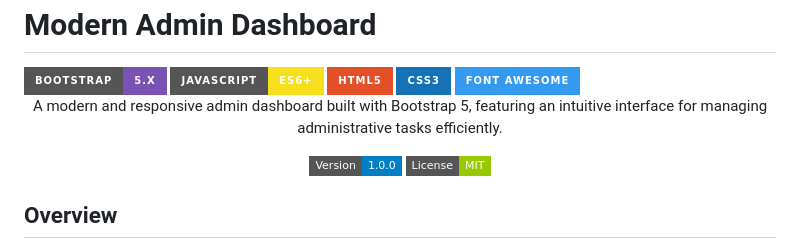
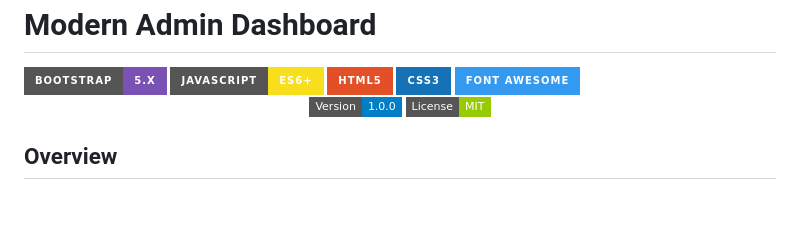
Before and after one commit to MohamedFadl2344/admin-dashboard, a Markdown page: README.md, the part around the change. Drawn GitHub-style; badges without logos; blank space fills up the shorter version.

```diff
--- a/README.md
+++ b/README.md
@@ -17,8 +17,6 @@
     <img src="https://img.shields.io/badge/Font_Awesome-339AF0?style=for-the-badge&logo=fontawesome&logoColor=white" alt="Font Awesome">
   </a>
 </div>
-
-<p align="center">A modern and responsive admin dashboard built with Bootstrap 5, featuring an intuitive interface for managing administrative tasks efficiently.</p>
 
 <div align="center">
   <img src="https://img.shields.io/badge/Version-1.0.0-blue?style=flat-square" alt="Version">
```
